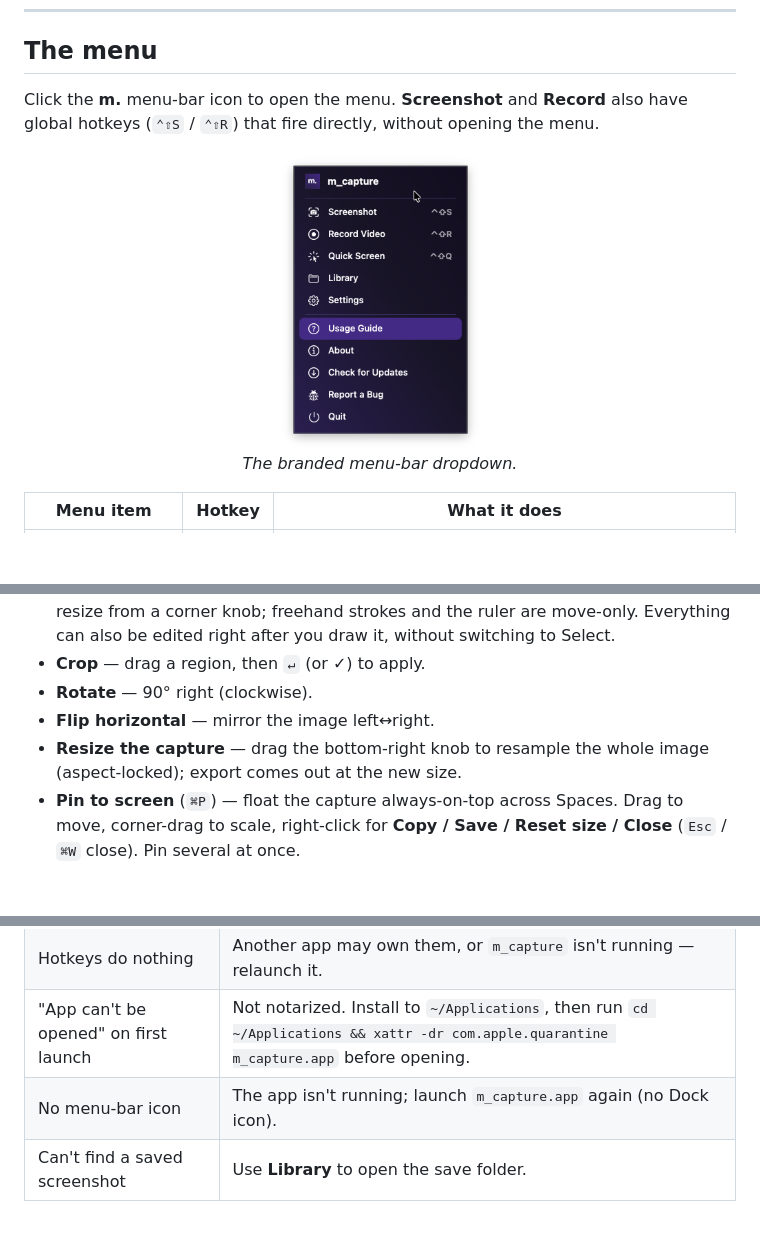
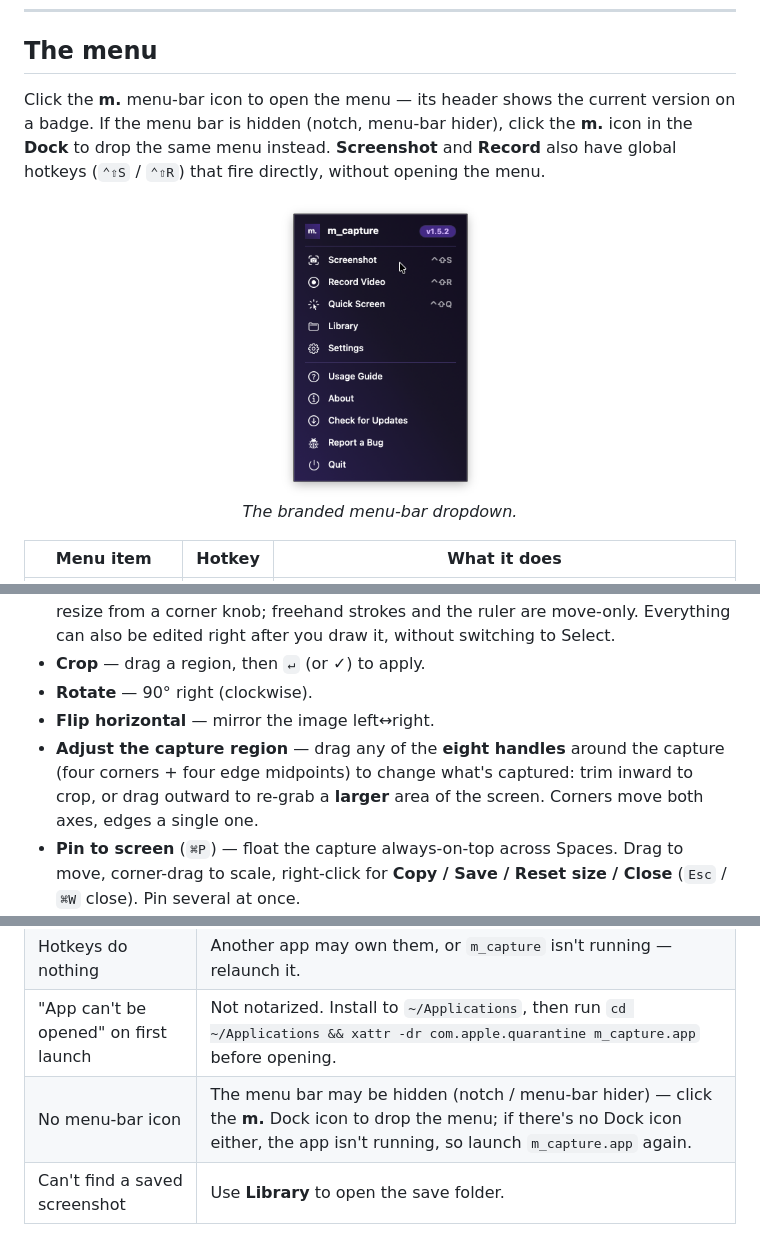
Before and after one commit to tuyen-nguyen-mesoneer/m_capture, a Markdown page: USAGE.md, 3 parts joined by grey strips. Drawn GitHub-style; pictures changed too: docs/assets/menu.png; blank space fills up the shorter version.

```diff
--- a/USAGE.md
+++ b/USAGE.md
@@ -15,8 +15,11 @@ see the [README](README.md).
 
 ## The menu
 
-Click the **m.** menu-bar icon to open the menu. **Screenshot** and **Record**
-also have global hotkeys (`⌃⇧S` / `⌃⇧R`) that fire directly, without opening the menu.
+Click the **m.** menu-bar icon to open the menu — its header shows the current
+version on a badge. If the menu bar is hidden (notch, menu-bar hider), click the
+**m.** icon in the **Dock** to drop the same menu instead. **Screenshot** and
+**Record** also have global hotkeys (`⌃⇧S` / `⌃⇧R`) that fire directly, without
+opening the menu.
 
 <p align="center">
   <img src="docs/assets/menu.png" alt="The m_capture menu-bar dropdown with Screenshot, Record, Library, Settings, About and Quit" height="300">
@@ -139,7 +142,7 @@ switching tools.
 - **Crop** — drag a region, then `↵` (or **✓**) to apply.
 - **Rotate** — 90° right (clockwise).
 - **Flip horizontal** — mirror the image left↔right.
-- **Resize the capture** — drag the bottom-right knob to resample the whole image (aspect-locked); export comes out at the new size.
+- **Adjust the capture region** — drag any of the **eight handles** around the capture (four corners + four edge midpoints) to change what's captured: trim inward to crop, or drag outward to re-grab a **larger** area of the screen. Corners move both axes, edges a single one.
 - **Pin to screen** (`⌘P`) — float the capture always-on-top across Spaces. Drag to move, corner-drag to scale, right-click for **Copy / Save / Reset size / Close** (`Esc` / `⌘W` close). Pin several at once.
 - **Before/After GIF** — export a two-frame looping GIF that toggles the annotations on and off, useful for highlighting before-and-after differences.
 - **Undo / Redo / Copy / Save / Save As / Cancel** — see the shortcut table below.
@@ -221,5 +224,5 @@ Recording**, then relaunch. Hotkeys use Carbon and need no extra permission.
 | Capture is blank / fails              | Grant **Screen Recording**, then relaunch (see above).                                                                                                                                                                                                                         |
 | Hotkeys do nothing                    | Another app may own them, or `m_capture` isn't running — relaunch it.                                                                                                                                                                                                          |
 | "App can't be opened" on first launch | Not notarized. Install to `~/Applications`, then run `cd ~/Applications && xattr -dr com.apple.quarantine m_capture.app` before opening.                                                                                                                                       |
-| No menu-bar icon                      | The app isn't running; launch `m_capture.app` again (no Dock icon).                                                                                                                                                                                                            |
+| No menu-bar icon                      | The menu bar may be hidden (notch / menu-bar hider) — click the **m.** Dock icon to drop the menu; if there's no Dock icon either, the app isn't running, so launch `m_capture.app` again.                                                                                       |
 | Can't find a saved screenshot         | Use **Library** to open the save folder.                                                                                                                                                                                                                                       |
```
Also changed, not shown: CLAUDE.md (+7 -4 lines), README.md (+4 -3 lines), 9 other files.
